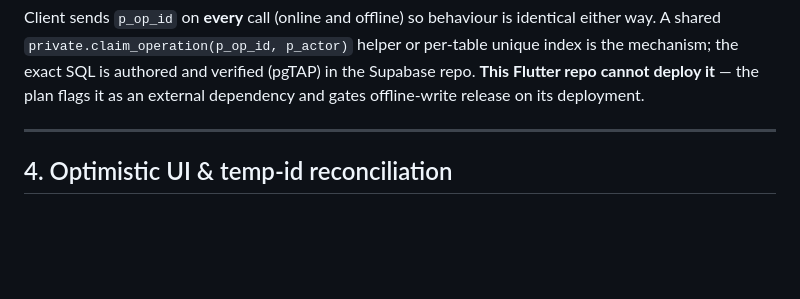
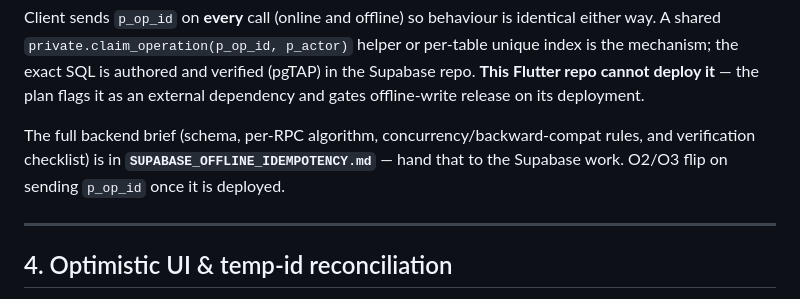
Before and after one commit to mohamed-elrais/al_wahat_farm_flutter, a Markdown page: OFFLINE_PLAN.md, the part around the change. Drawn GitHub-style; blank space fills up the shorter version.

```diff
--- a/OFFLINE_PLAN.md
+++ b/OFFLINE_PLAN.md
@@ -90,6 +90,10 @@ either way. A shared `private.claim_operation(p_op_id, p_actor)` helper or per-t
 unique index is the mechanism; the exact SQL is authored and verified (pgTAP) in the
 Supabase repo. **This Flutter repo cannot deploy it** — the plan flags it as an external
 dependency and gates offline-write release on its deployment.
+
+The full backend brief (schema, per-RPC algorithm, concurrency/backward-compat rules, and
+verification checklist) is in **`SUPABASE_OFFLINE_IDEMPOTENCY.md`** — hand that to the
+Supabase work. O2/O3 flip on sending `p_op_id` once it is deployed.
 
 ---
 
```
Also changed, not shown: SUPABASE_OFFLINE_IDEMPOTENCY.md (added, +181 -0 lines).
